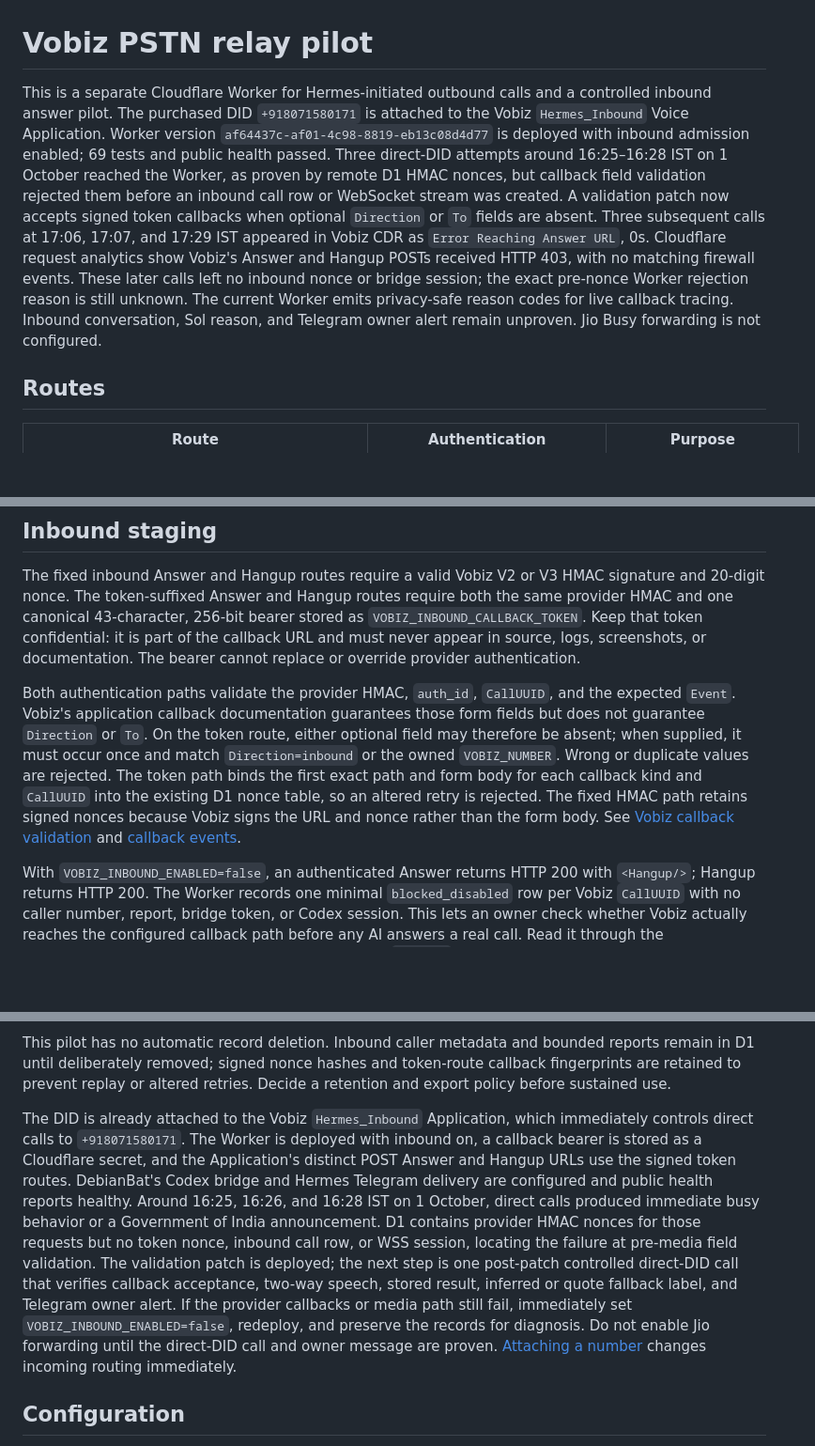
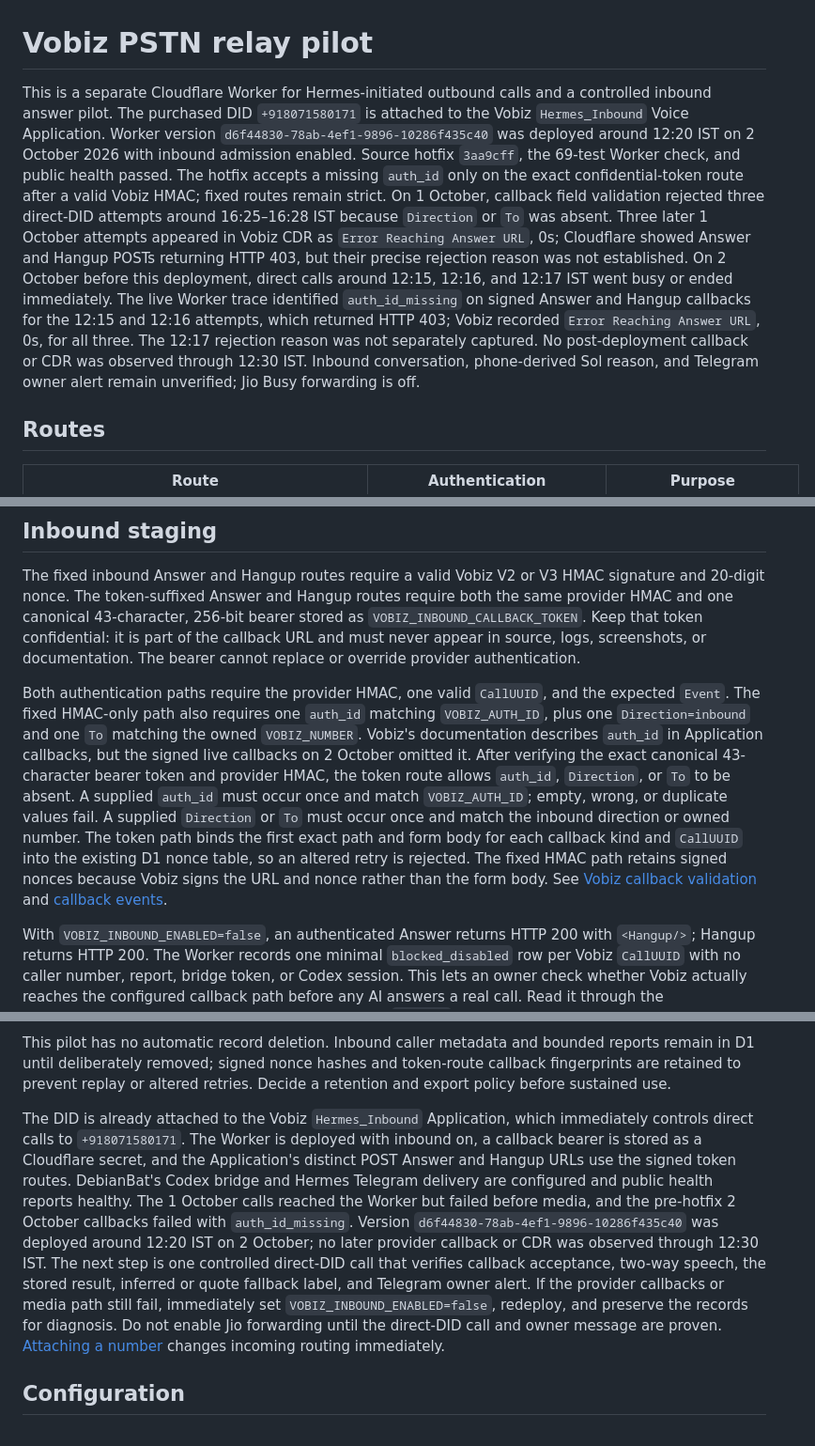
Before and after one commit to Schreezer/AgentCall, a Markdown page: vobiz-outbound/README.md, 3 parts joined by grey strips. Shown at 94% size. Rendered like a GitHub page; blank space fills up the shorter version.

Commit message:
Document inbound callback fix and live verification status

```diff
--- a/vobiz-outbound/README.md
+++ b/vobiz-outbound/README.md
@@ -1,6 +1,6 @@
 # Vobiz PSTN relay pilot
 
-This is a separate Cloudflare Worker for Hermes-initiated outbound calls and a controlled inbound answer pilot. The purchased DID `+918071580171` is attached to the Vobiz `Hermes_Inbound` Voice Application. Worker version `af64437c-af01-4c98-8819-eb13c08d4d77` is deployed with inbound admission enabled; 69 tests and public health passed. Three direct-DID attempts around 16:25–16:28 IST on 1 October reached the Worker, as proven by remote D1 HMAC nonces, but callback field validation rejected them before an inbound call row or WebSocket stream was created. A validation patch now accepts signed token callbacks when optional `Direction` or `To` fields are absent. Three subsequent calls at 17:06, 17:07, and 17:29 IST appeared in Vobiz CDR as `Error Reaching Answer URL`, 0s. Cloudflare request analytics show Vobiz's Answer and Hangup POSTs received HTTP 403, with no matching firewall events. These later calls left no inbound nonce or bridge session; the exact pre-nonce Worker rejection reason is still unknown. The current Worker emits privacy-safe reason codes for live callback tracing. Inbound conversation, Sol reason, and Telegram owner alert remain unproven. Jio Busy forwarding is not configured.
+This is a separate Cloudflare Worker for Hermes-initiated outbound calls and a controlled inbound answer pilot. The purchased DID `+918071580171` is attached to the Vobiz `Hermes_Inbound` Voice Application. Worker version `d6f44830-78ab-4ef1-9896-10286f435c40` was deployed around 12:20 IST on 2 October 2026 with inbound admission enabled. Source hotfix `3aa9cff`, the 69-test Worker check, and public health passed. The hotfix accepts a missing `auth_id` only on the exact confidential-token route after a valid Vobiz HMAC; fixed routes remain strict. On 1 October, callback field validation rejected three direct-DID attempts around 16:25–16:28 IST because `Direction` or `To` was absent. Three later 1 October attempts appeared in Vobiz CDR as `Error Reaching Answer URL`, 0s; Cloudflare showed Answer and Hangup POSTs returning HTTP 403, but their precise rejection reason was not established. On 2 October before this deployment, direct calls around 12:15, 12:16, and 12:17 IST went busy or ended immediately. The live Worker trace identified `auth_id_missing` on signed Answer and Hangup callbacks for the 12:15 and 12:16 attempts, which returned HTTP 403; Vobiz recorded `Error Reaching Answer URL`, 0s, for all three. The 12:17 rejection reason was not separately captured. No post-deployment callback or CDR was observed through 12:30 IST. Inbound conversation, phone-derived Sol reason, and Telegram owner alert remain unverified; Jio Busy forwarding is off.
 
 ## Routes
 
@@ -47,7 +47,7 @@ Ring and Hangup callbacks return HTTP 200 as [Vobiz requires](https://www.vobiz.
 
 The fixed inbound Answer and Hangup routes require a valid Vobiz V2 or V3 HMAC signature and 20-digit nonce. The token-suffixed Answer and Hangup routes require both the same provider HMAC and one canonical 43-character, 256-bit bearer stored as `VOBIZ_INBOUND_CALLBACK_TOKEN`. Keep that token confidential: it is part of the callback URL and must never appear in source, logs, screenshots, or documentation. The bearer cannot replace or override provider authentication.
 
-Both authentication paths validate the provider HMAC, `auth_id`, `CallUUID`, and the expected `Event`. Vobiz's application callback documentation guarantees those form fields but does not guarantee `Direction` or `To`. On the token route, either optional field may therefore be absent; when supplied, it must occur once and match `Direction=inbound` or the owned `VOBIZ_NUMBER`. Wrong or duplicate values are rejected. The token path binds the first exact path and form body for each callback kind and `CallUUID` into the existing D1 nonce table, so an altered retry is rejected. The fixed HMAC path retains signed nonces because Vobiz signs the URL and nonce rather than the form body. See [Vobiz callback validation](https://www.vobiz.ai/docs/concepts/validating-callbacks) and [callback events](https://www.vobiz.ai/docs/concepts/callbacks).
+Both authentication paths require the provider HMAC, one valid `CallUUID`, and the expected `Event`. The fixed HMAC-only path also requires one `auth_id` matching `VOBIZ_AUTH_ID`, plus one `Direction=inbound` and one `To` matching the owned `VOBIZ_NUMBER`. Vobiz's documentation describes `auth_id` in Application callbacks, but the signed live callbacks on 2 October omitted it. After verifying the exact canonical 43-character bearer token and provider HMAC, the token route allows `auth_id`, `Direction`, or `To` to be absent. A supplied `auth_id` must occur once and match `VOBIZ_AUTH_ID`; empty, wrong, or duplicate values fail. A supplied `Direction` or `To` must occur once and match the inbound direction or owned number. The token path binds the first exact path and form body for each callback kind and `CallUUID` into the existing D1 nonce table, so an altered retry is rejected. The fixed HMAC path retains signed nonces because Vobiz signs the URL and nonce rather than the form body. See [Vobiz callback validation](https://www.vobiz.ai/docs/concepts/validating-callbacks) and [callback events](https://www.vobiz.ai/docs/concepts/callbacks).
 
 With `VOBIZ_INBOUND_ENABLED=false`, an authenticated Answer returns HTTP 200 with `<Hangup/>`; Hangup returns HTTP 200. The Worker records one minimal `blocked_disabled` row per Vobiz `CallUUID` with no caller number, report, bridge token, or Codex session. This lets an owner check whether Vobiz actually reaches the configured callback path before any AI answers a real call. Read it through the authenticated inbound list/status routes. The public `/health` confirms Worker and D1 only; it does not mean the inbound agent is enabled.
 
@@ -65,7 +65,7 @@ If Hermes notification mode is unset, the paired Caller relay remains the fallba
 
 This pilot has no automatic record deletion. Inbound caller metadata and bounded reports remain in D1 until deliberately removed; signed nonce hashes and token-route callback fingerprints are retained to prevent replay or altered retries. Decide a retention and export policy before sustained use.
 
-The DID is already attached to the Vobiz `Hermes_Inbound` Application, which immediately controls direct calls to `+918071580171`. The Worker is deployed with inbound on, a callback bearer is stored as a Cloudflare secret, and the Application's distinct POST Answer and Hangup URLs use the signed token routes. DebianBat's Codex bridge and Hermes Telegram delivery are configured and public health reports healthy. Around 16:25, 16:26, and 16:28 IST on 1 October, direct calls produced immediate busy behavior or a Government of India announcement. D1 contains provider HMAC nonces for those requests but no token nonce, inbound call row, or WSS session, locating the failure at pre-media field validation. The validation patch is deployed; the next step is one post-patch controlled direct-DID call that verifies callback acceptance, two-way speech, stored result, inferred or quote fallback label, and Telegram owner alert. If the provider callbacks or media path still fail, immediately set `VOBIZ_INBOUND_ENABLED=false`, redeploy, and preserve the records for diagnosis. Do not enable Jio forwarding until the direct-DID call and owner message are proven. [Attaching a number](https://www.vobiz.ai/docs/applications/attach-number) changes incoming routing immediately.
+The DID is already attached to the Vobiz `Hermes_Inbound` Application, which immediately controls direct calls to `+918071580171`. The Worker is deployed with inbound on, a callback bearer is stored as a Cloudflare secret, and the Application's distinct POST Answer and Hangup URLs use the signed token routes. DebianBat's Codex bridge and Hermes Telegram delivery are configured and public health reports healthy. The 1 October calls reached the Worker but failed before media, and the pre-hotfix 2 October callbacks failed with `auth_id_missing`. Version `d6f44830-78ab-4ef1-9896-10286f435c40` was deployed around 12:20 IST on 2 October; no later provider callback or CDR was observed through 12:30 IST. The next step is one controlled direct-DID call that verifies callback acceptance, two-way speech, the stored result, inferred or quote fallback label, and Telegram owner alert. If the provider callbacks or media path still fail, immediately set `VOBIZ_INBOUND_ENABLED=false`, redeploy, and preserve the records for diagnosis. Do not enable Jio forwarding until the direct-DID call and owner message are proven. [Attaching a number](https://www.vobiz.ai/docs/applications/attach-number) changes incoming routing immediately.
 
 ## Configuration
 
```
Also changed, not shown: VOBIZ_INBOUND_JIO.md (+8 -4 lines).
